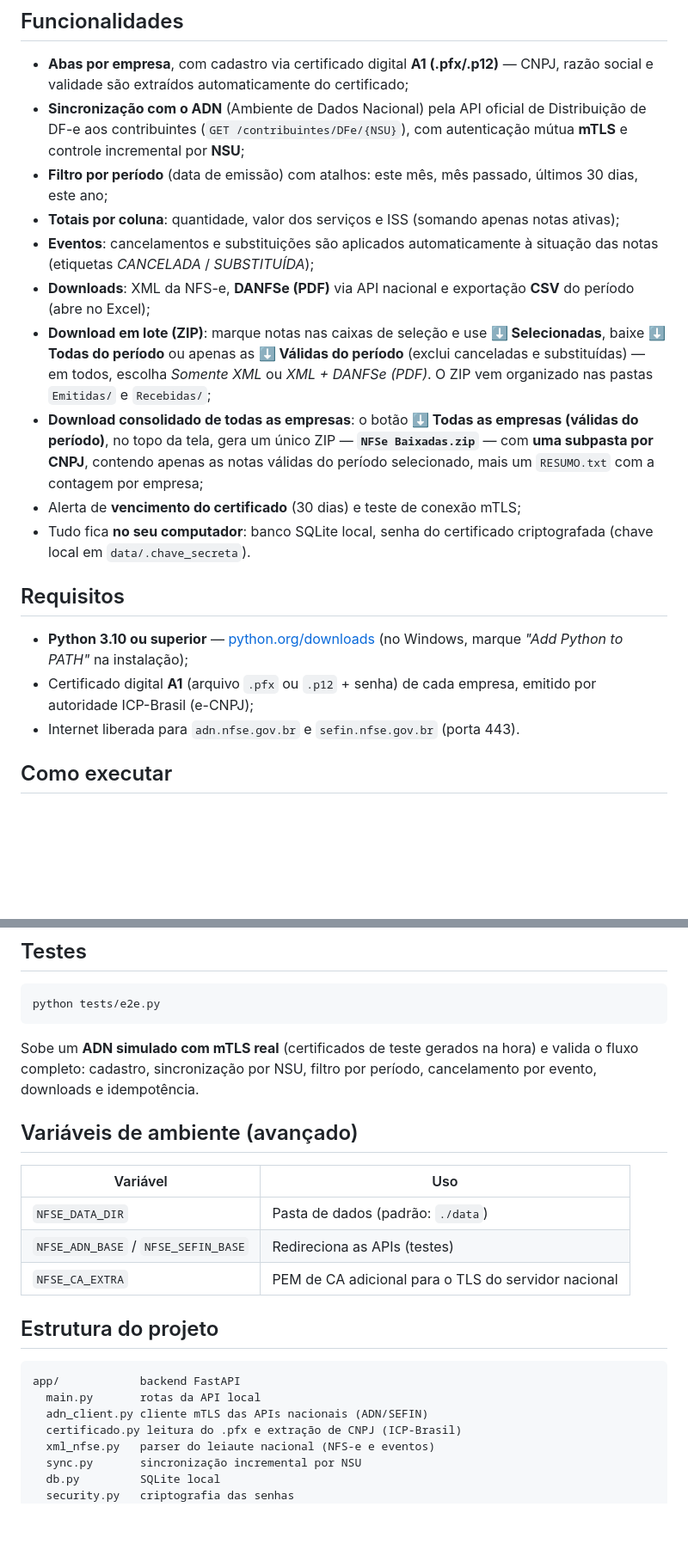
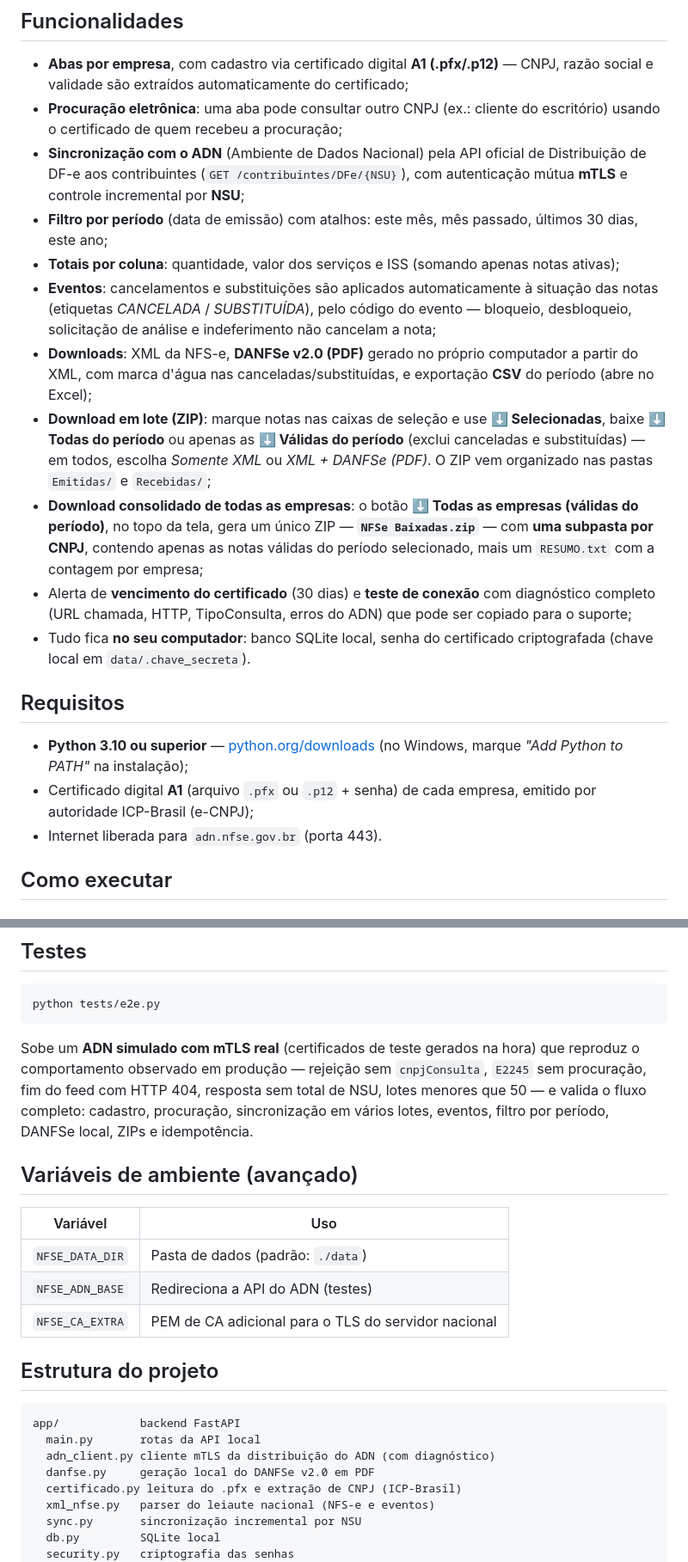
Before and after one commit to gustc50/NFS-e, a Markdown page: README.md, 2 parts joined by grey strips. Shown at 86% size. Drawn GitHub-style; blank space fills up the shorter version.

````diff
--- a/README.md
+++ b/README.md
@@ -16,6 +16,8 @@ período escolhido (data inicial → data final), o painel mostra duas colunas:
 
 - **Abas por empresa**, com cadastro via certificado digital **A1 (.pfx/.p12)** —
   CNPJ, razão social e validade são extraídos automaticamente do certificado;
+- **Procuração eletrônica**: uma aba pode consultar outro CNPJ (ex.: cliente
+  do escritório) usando o certificado de quem recebeu a procuração;
 - **Sincronização com o ADN** (Ambiente de Dados Nacional) pela API oficial de
   Distribuição de DF-e aos contribuintes (`GET /contribuintes/DFe/{NSU}`),
   com autenticação mútua **mTLS** e controle incremental por **NSU**;
@@ -24,9 +26,12 @@ período escolhido (data inicial → data final), o painel mostra duas colunas:
 - **Totais por coluna**: quantidade, valor dos serviços e ISS (somando apenas
   notas ativas);
 - **Eventos**: cancelamentos e substituições são aplicados automaticamente à
-  situação das notas (etiquetas *CANCELADA* / *SUBSTITUÍDA*);
-- **Downloads**: XML da NFS-e, **DANFSe (PDF)** via API nacional e exportação
-  **CSV** do período (abre no Excel);
+  situação das notas (etiquetas *CANCELADA* / *SUBSTITUÍDA*), pelo código do
+  evento — bloqueio, desbloqueio, solicitação de análise e indeferimento não
+  cancelam a nota;
+- **Downloads**: XML da NFS-e, **DANFSe v2.0 (PDF)** gerado no próprio
+  computador a partir do XML, com marca d'água nas canceladas/substituídas, e
+  exportação **CSV** do período (abre no Excel);
 - **Download em lote (ZIP)**: marque notas nas caixas de seleção e use
   **⬇ Selecionadas**, baixe **⬇ Todas do período** ou apenas as
   **⬇ Válidas do período** (exclui canceladas e substituídas) — em todos,
@@ -37,7 +42,9 @@ período escolhido (data inicial → data final), o painel mostra duas colunas:
   único ZIP — **`NFSe Baixadas.zip`** — com **uma subpasta por CNPJ**,
   contendo apenas as notas válidas do período selecionado, mais um
   `RESUMO.txt` com a contagem por empresa;
-- Alerta de **vencimento do certificado** (30 dias) e teste de conexão mTLS;
+- Alerta de **vencimento do certificado** (30 dias) e **teste de conexão** com
+  diagnóstico completo (URL chamada, HTTP, TipoConsulta, erros do ADN) que pode
+  ser copiado para o suporte;
 - Tudo fica **no seu computador**: banco SQLite local, senha do certificado
   criptografada (chave local em `data/.chave_secreta`).
 
@@ -47,7 +54,7 @@ período escolhido (data inicial → data final), o painel mostra duas colunas:
   (no Windows, marque *"Add Python to PATH"* na instalação);
 - Certificado digital **A1** (arquivo `.pfx` ou `.p12` + senha) de cada empresa,
   emitido por autoridade ICP-Brasil (e-CNPJ);
-- Internet liberada para `adn.nfse.gov.br` e `sefin.nfse.gov.br` (porta 443).
+- Internet liberada para `adn.nfse.gov.br` (porta 443).
 
 ## Como executar
 
@@ -163,15 +191,18 @@ python tests/e2e.py
 ```
 
 Sobe um **ADN simulado com mTLS real** (certificados de teste gerados na hora)
-e valida o fluxo completo: cadastro, sincronização por NSU, filtro por
-período, cancelamento por evento, downloads e idempotência.
+que reproduz o comportamento observado em produção — rejeição sem
+`cnpjConsulta`, `E2245` sem procuração, fim do feed com HTTP 404, resposta sem
+total de NSU, lotes menores que 50 — e valida o fluxo completo: cadastro,
+procuração, sincronização em vários lotes, eventos, filtro por período,
+DANFSe local, ZIPs e idempotência.
 
 ## Variáveis de ambiente (avançado)
 
 | Variável | Uso |
 |---|---|
 | `NFSE_DATA_DIR` | Pasta de dados (padrão: `./data`) |
-| `NFSE_ADN_BASE` / `NFSE_SEFIN_BASE` | Redireciona as APIs (testes) |
+| `NFSE_ADN_BASE` | Redireciona a API do ADN (testes) |
 | `NFSE_CA_EXTRA` | PEM de CA adicional para o TLS do servidor nacional |
 
 ## Estrutura do projeto
@@ -179,7 +210,8 @@ período, cancelamento por evento, downloads e idempotência.
 ```
 app/            backend FastAPI
   main.py       rotas da API local
-  adn_client.py cliente mTLS das APIs nacionais (ADN/SEFIN)
+  adn_client.py cliente mTLS da distribuição do ADN (com diagnóstico)
+  danfse.py     geração local do DANFSe v2.0 em PDF
   certificado.py leitura do .pfx e extração de CNPJ (ICP-Brasil)
   xml_nfse.py   parser do leiaute nacional (NFS-e e eventos)
   sync.py       sincronização incremental por NSU
````
Also changed, not shown: other parts of README.md (+57 -36 lines), docs/screenshot-diagnostico.png (added), 16 other files.
